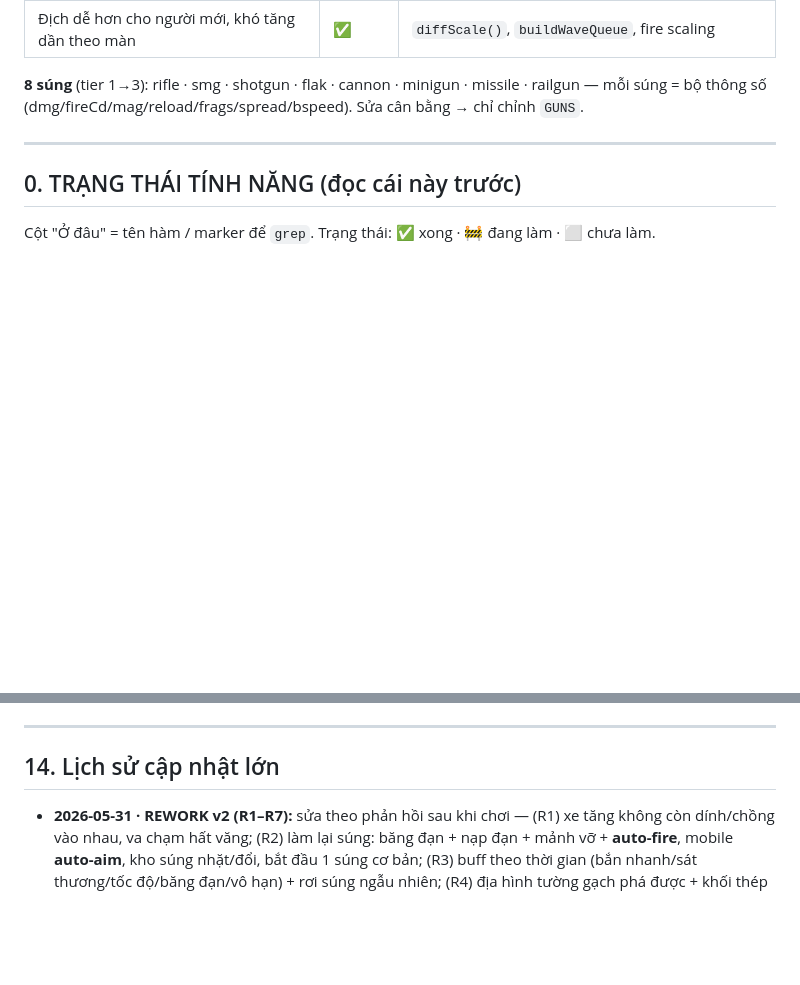
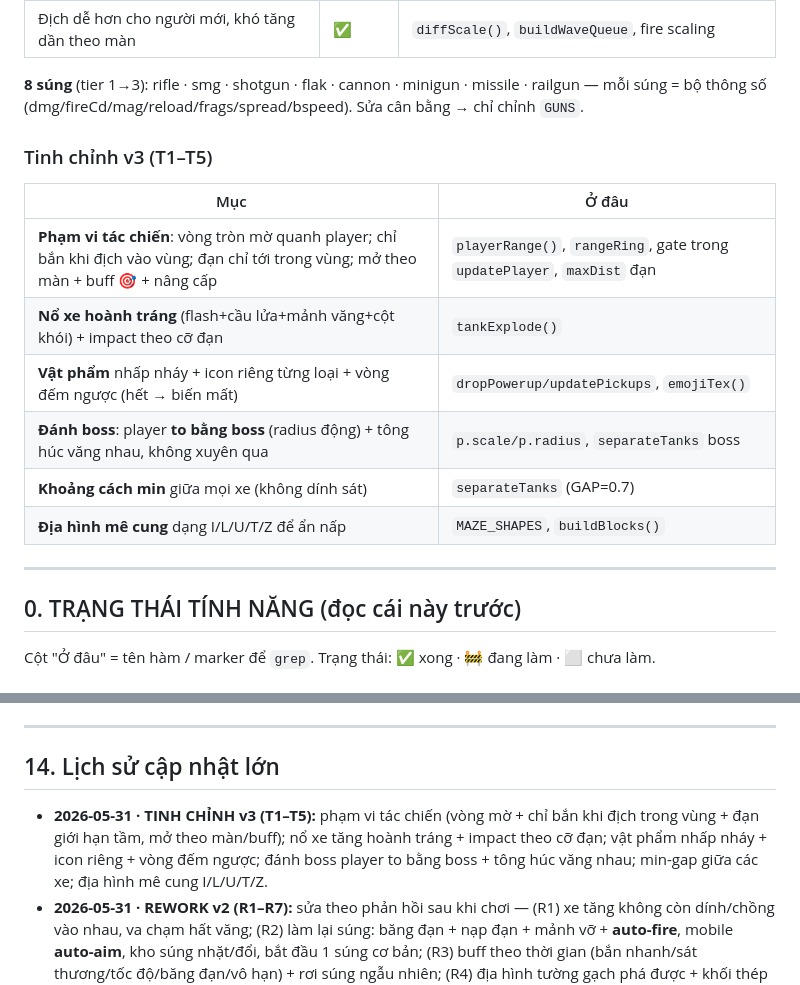
Before and after one commit to QuangLe1997/tank-shooter, a Markdown page: DOCS.md, 2 parts joined by grey strips. GitHub-like rendering; blank space fills up the shorter version.

Commit message:
docs: record refinements v3 (T1-T5)
Co-Authored-By: Claude Opus 4.8 (1M context) <noreply@anthropic.com>

```diff
--- a/DOCS.md
+++ b/DOCS.md
@@ -18,6 +18,16 @@
 | Địch dễ hơn cho người mới, khó tăng dần theo màn | ✅ | `diffScale()`, `buildWaveQueue`, fire scaling |
 
 **8 súng** (tier 1→3): rifle · smg · shotgun · flak · cannon · minigun · missile · railgun — mỗi súng = bộ thông số (dmg/fireCd/mag/reload/frags/spread/bspeed). Sửa cân bằng → chỉ chỉnh `GUNS`.
+
+### Tinh chỉnh v3 (T1–T5)
+| Mục | Ở đâu |
+|---|---|
+| **Phạm vi tác chiến**: vòng tròn mờ quanh player; chỉ bắn khi địch vào vùng; đạn chỉ tới trong vùng; mở theo màn + buff 🎯 + nâng cấp | `playerRange()`, `rangeRing`, gate trong `updatePlayer`, `maxDist` đạn |
+| **Nổ xe hoành tráng** (flash+cầu lửa+mảnh văng+cột khói) + impact theo cỡ đạn | `tankExplode()` |
+| **Vật phẩm** nhấp nháy + icon riêng từng loại + vòng đếm ngược (hết → biến mất) | `dropPowerup/updatePickups`, `emojiTex()` |
+| **Đánh boss**: player **to bằng boss** (radius động) + tông húc văng nhau, không xuyên qua | `p.scale/p.radius`, `separateTanks` boss |
+| **Khoảng cách min** giữa mọi xe (không dính sát) | `separateTanks` (GAP=0.7) |
+| **Địa hình mê cung** dạng I/L/U/T/Z để ẩn nấp | `MAZE_SHAPES`, `buildBlocks()` |
 
 ---
 
@@ -137,6 +147,7 @@ _(chờ mô tả)_
 ---
 
 ## 14. Lịch sử cập nhật lớn
+- **2026-05-31 · TINH CHỈNH v3 (T1–T5):** phạm vi tác chiến (vòng mờ + chỉ bắn khi địch trong vùng + đạn giới hạn tầm, mở theo màn/buff); nổ xe tăng hoành tráng + impact theo cỡ đạn; vật phẩm nhấp nháy + icon riêng + vòng đếm ngược; đánh boss player to bằng boss + tông húc văng nhau; min-gap giữa các xe; địa hình mê cung I/L/U/T/Z.
 - **2026-05-31 · REWORK v2 (R1–R7):** sửa theo phản hồi sau khi chơi —
   (R1) xe tăng không còn dính/chồng vào nhau, va chạm hất văng;
   (R2) làm lại súng: băng đạn + nạp đạn + mảnh vỡ + **auto-fire**, mobile **auto-aim**, kho súng nhặt/đổi, bắt đầu 1 súng cơ bản;
```
